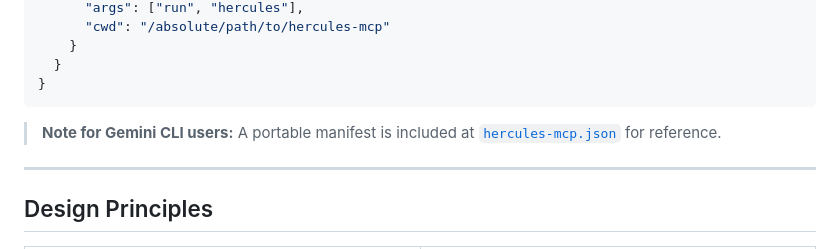
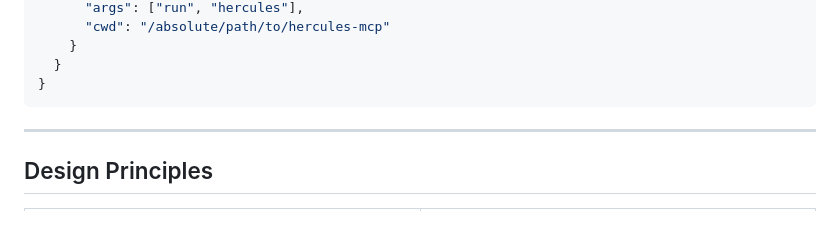
Before and after one commit to asadahmad23cse/SaturnX, a Markdown page: README.md, the part around the change. GitHub-like rendering; blank space fills up the shorter version.

````diff
--- a/README.md
+++ b/README.md
@@ -130,7 +130,6 @@ To connect Hercules to any MCP-compatible AI agent or client (such as Claude Cod
 }
 ```
 
-> **Note for Gemini CLI users:** A portable manifest is included at [`hercules-mcp.json`](hercules-mcp.json) for reference.
 
 ---
 
````
